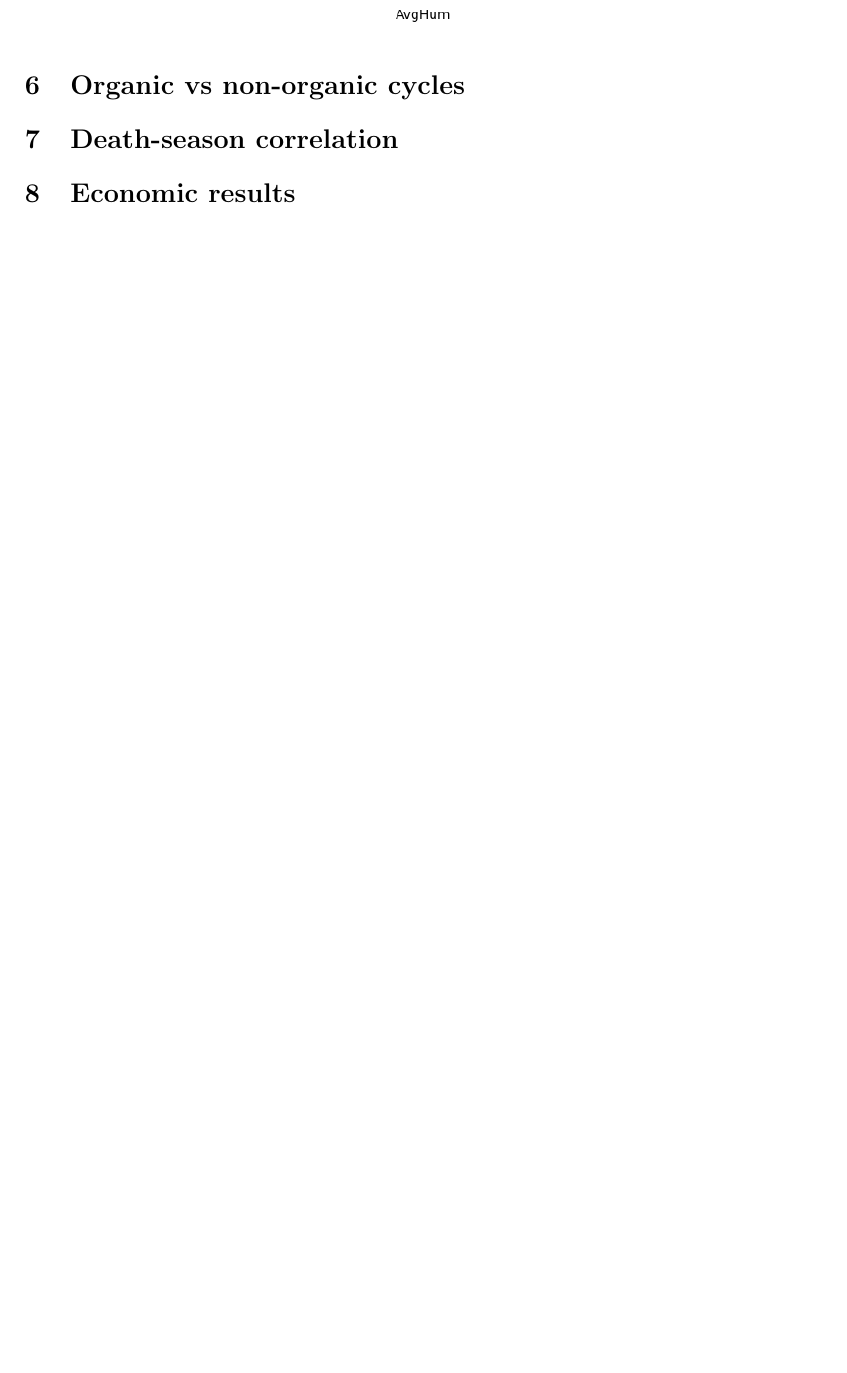
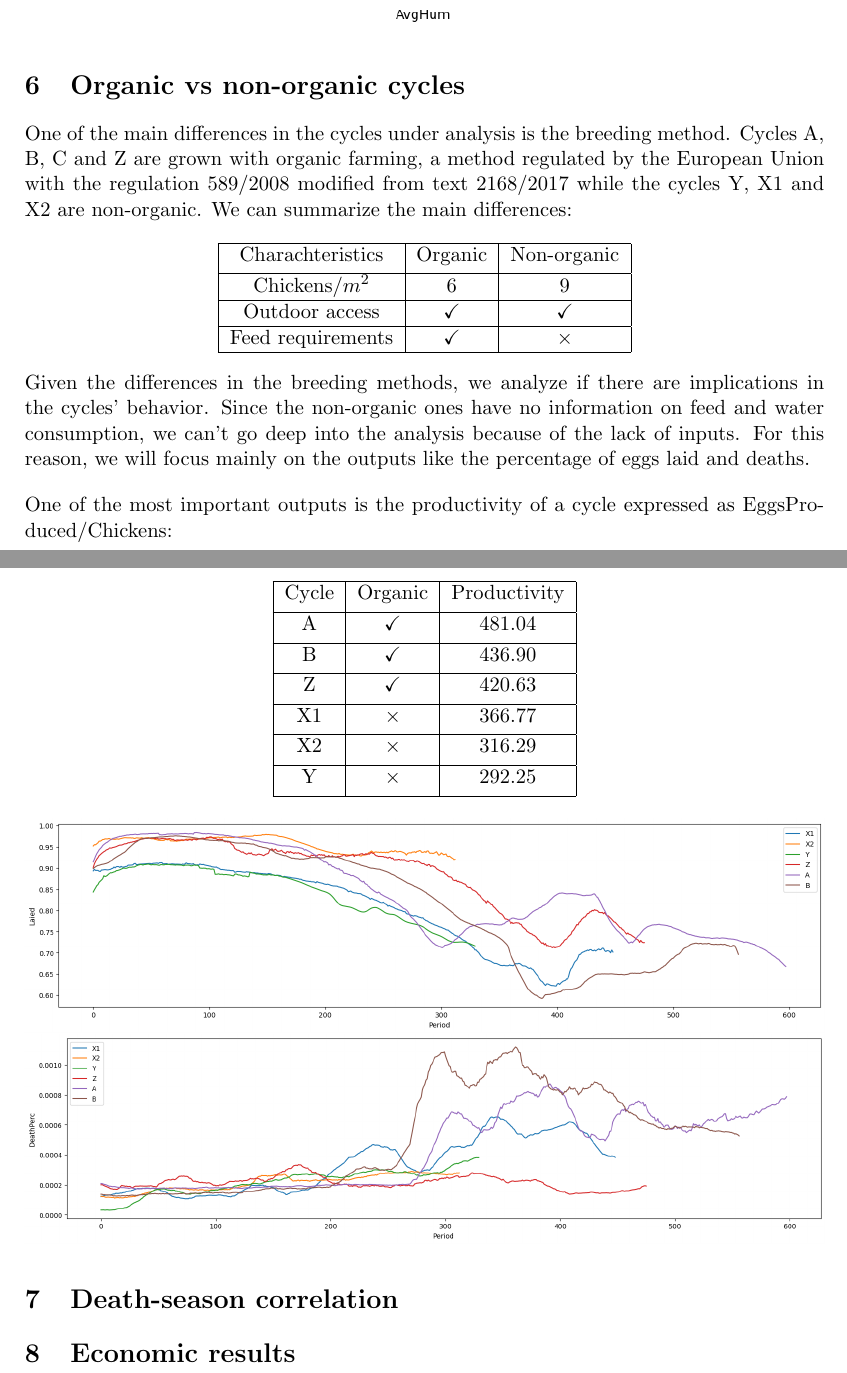
Before and after one commit to CanaliDavide/DASA--Project, a LaTeX document (paper/results.tex): part of page 12 of 12 before the commit and two parts of pages 12 and 13 of 13 after it, the two joined at a grey line, cut so that both start at the same text, the shorter picture padded with empty space. Compiled offline with pdfLaTeX.

Commit message:
Analysis of organic vs non-organic added to the relation

```diff
--- a/paper/results.tex
+++ b/paper/results.tex
@@ -450,6 +450,53 @@ To better compare the different cycles we made a spider plot with 4 features:
 \end{itemize}
 \includegraphics[width=\linewidth]{../Results/Every_cycle/Spider_Plot.png}
 \section{Organic vs non-organic cycles}
+One of the main differences in the cycles under analysis is the breeding method. Cycles A, B, C and Z are grown with organic farming, a method regulated by the European Union with the regulation 589/2008
+modified from text 2168/2017 %da verificare e mettere fonte
+while the cycles Y, X1 and X2 are non-organic.
+We can summarize the main differences:
+
+\begin{center}
+    \begin{tabular}{| c | c | c |}
+        \hline
+        Charachteristics & Organic & Non-organic \\ [0.5ex]
+        \hline
+        Chickens$/m^{2}$ & 6 & 9 \\
+        \hline
+        Outdoor access & $\checkmark$ & $\checkmark$ \\
+        \hline
+        Feed requirements & $\checkmark$ & $\times$ \\
+        \hline
+    \end{tabular}
+\end{center}
+
+Given the differences in the breeding methods, we analyze if there are implications in the cycles' behavior. Since the non-organic ones have no information on feed and water consumption, we can't go
+deep into the analysis because of the lack of inputs. For this reason, we will focus mainly on the outputs like the percentage of eggs laid and deaths.
+
+One of the most important outputs is the productivity of a cycle expressed as EggsProduced/#Chickens:
+
+\begin{center}
+    \begin{tabular}{| c | c | c | c |}
+        \hline
+        Cycle & Organic & Productivity \\ [0.5ex]
+        \hline
+        A & $\checkmark$ & 481.04 \\ [0.5ex]
+        \hline
+        B & $\checkmark$ & 436.90 \\ [0.5ex]
+        \hline
+        Z & $\checkmark$ & 420.63 \\ [0.5ex]
+        \hline
+        X1 & $\times$ & 366.77 \\ [0.5ex]
+        \hline
+        X2 & $\times$ & 316.29 \\ [0.5ex]
+        \hline
+        Y & $\times$ & 292.25 \\ [0.5ex]
+        \hline
+    \end{tabular}
+\end{center}
+
+\includegraphics[width=\linewidth]{../Results/OrganingOrNot/Laid.png}
+\includegraphics[width=\linewidth]{../Results/OrganingOrNot/DeathPerc.png}
+
 
 \section{Death-season correlation}
 
```
Also changed, not shown: Results/OrganingOrNot/DeathPerc.png (added), Results/OrganingOrNot/Laid.png (added), paper/results.pdf, paper/results.tex (2 more changed lines), 5 other files.
